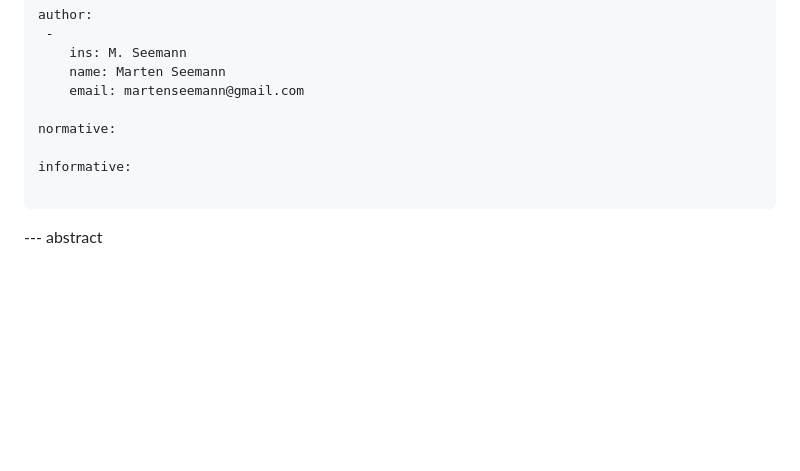
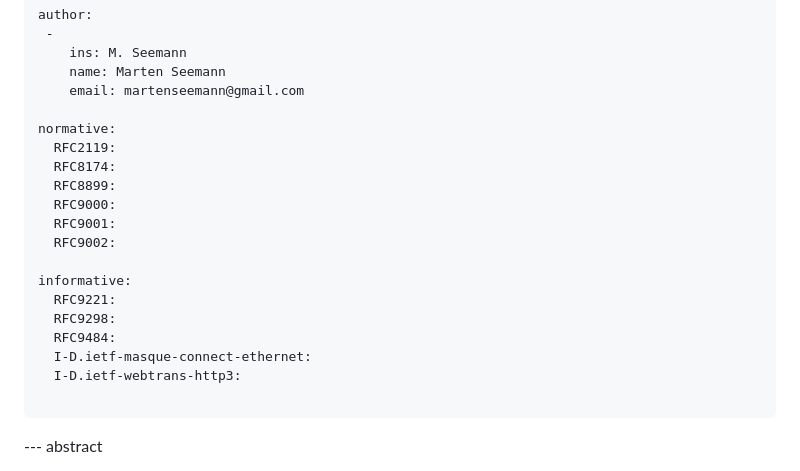
Before and after one commit to marten-seemann/draft-seemann-quic-ppdplpmtud, a Markdown page: draft-seemann-quic-ppdplpmtud.md, the part around one of its changes. Drawn GitHub-style; blank space fills up the shorter version.

```diff
--- a/draft-seemann-quic-ppdplpmtud.md
+++ b/draft-seemann-quic-ppdplpmtud.md
@@ -28,8 +28,19 @@ author:
     email: martenseemann@gmail.com
 
 normative:
+  RFC2119:
+  RFC8174:
+  RFC8899:
+  RFC9000:
+  RFC9001:
+  RFC9002:
 
 informative:
+  RFC9221:
+  RFC9298:
+  RFC9484:
+  I-D.ietf-masque-connect-ethernet:
+  I-D.ietf-webtrans-http3:
 
 ...
 
```
Also changed, not shown: other parts of draft-seemann-quic-ppdplpmtud.md (+14 -14 lines).
